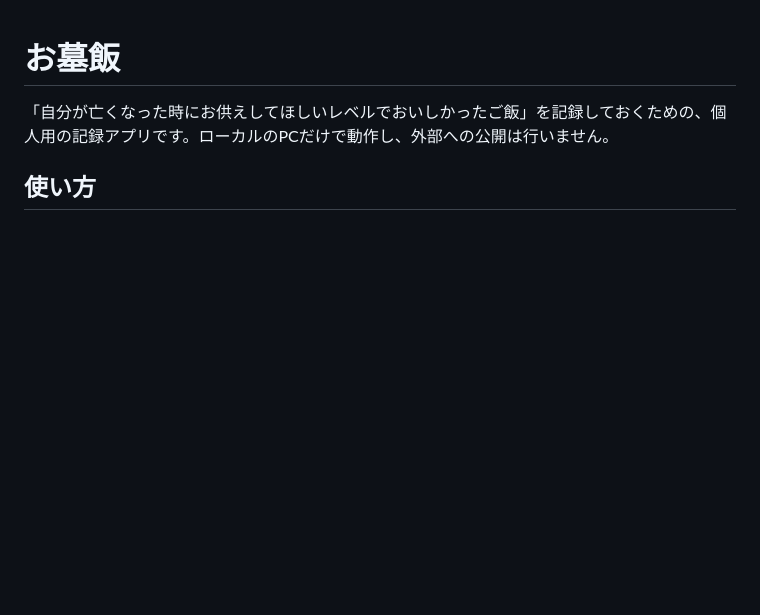
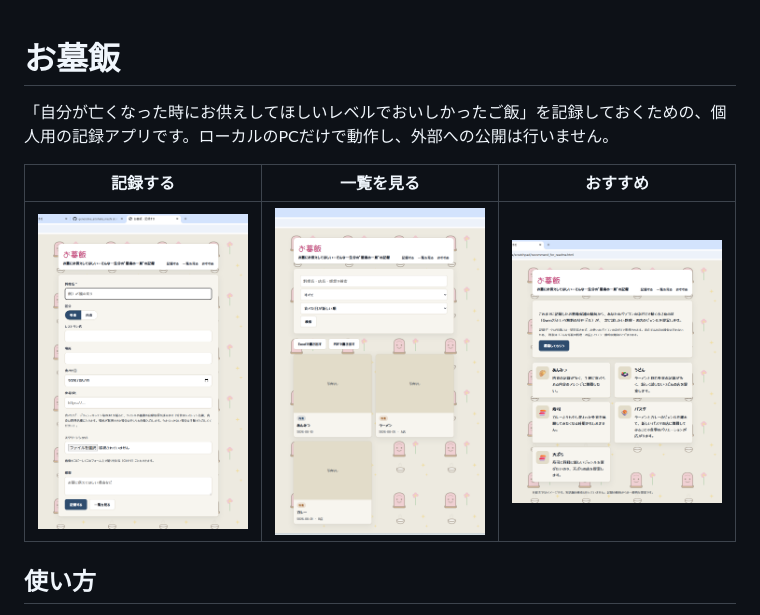
Before and after one commit to KC-NKGW/generative_ai, a Markdown page: ohaka_meshi/README.md, the part around the change. Drawn GitHub-style; pictures changed too: ohaka_meshi/docs/screenshots/list.png (added), ohaka_meshi/docs/screenshots/recommend.png (added), ohaka_meshi/docs/screenshots/record.png (added); blank space fills up the shorter version.

Commit message:
Add screenshots to ohaka_meshi README
Add screenshots of the record, list, and recommend screens so the
README shows what the app actually looks like.

Co-Authored-By: Claude Sonnet 5 <noreply@anthropic.com>

```diff
--- a/ohaka_meshi/README.md
+++ b/ohaka_meshi/README.md
@@ -1,6 +1,10 @@
 # お墓飯
 
 「自分が亡くなった時にお供えしてほしいレベルでおいしかったご飯」を記録しておくための、個人用の記録アプリです。ローカルのPCだけで動作し、外部への公開は行いません。
+
+| 記録する | 一覧を見る | おすすめ |
+|---|---|---|
+| <img src="docs/screenshots/record.png" width="280"> | <img src="docs/screenshots/list.png" width="280"> | <img src="docs/screenshots/recommend.png" width="280"> |
 
 ## 使い方
 
```
